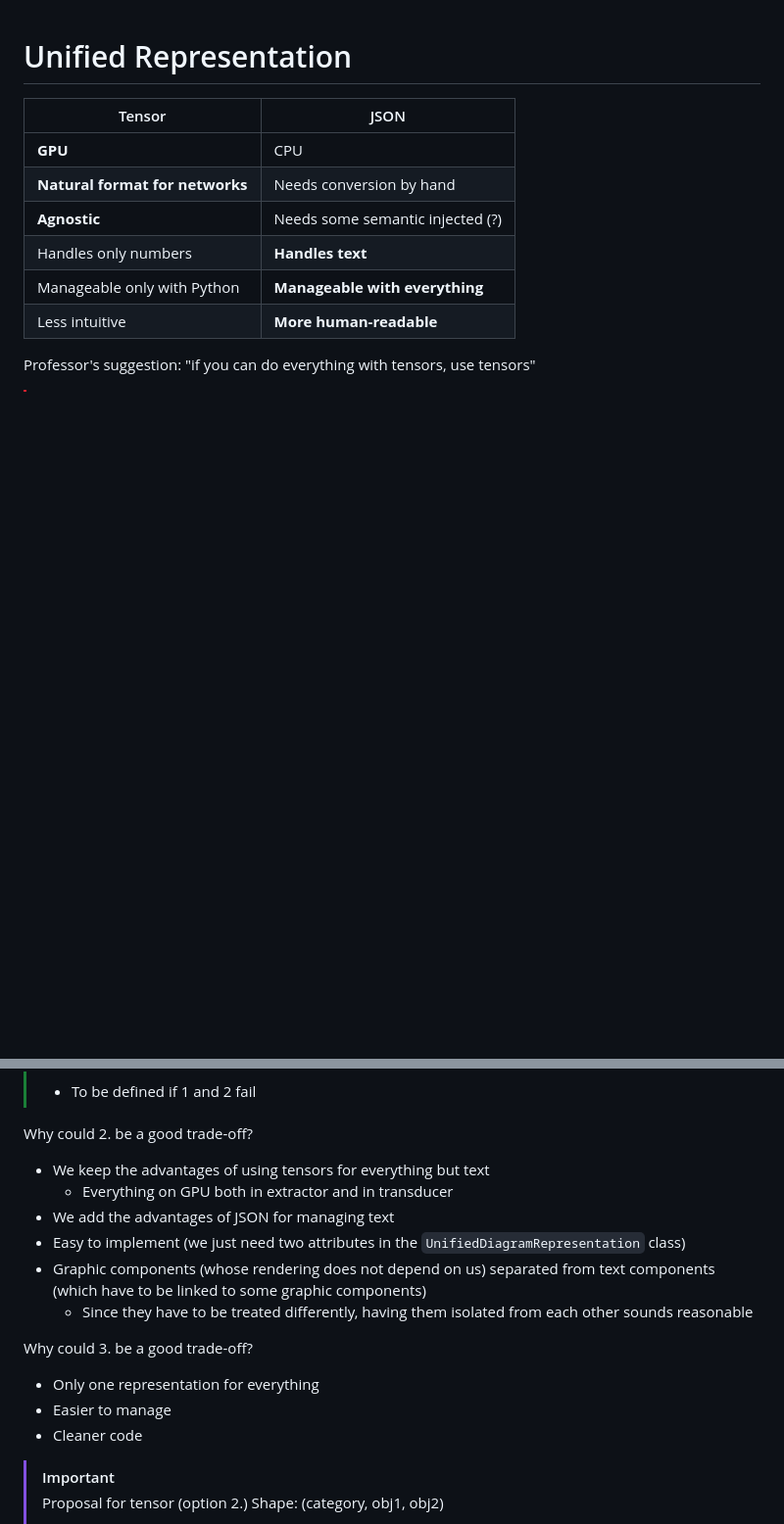
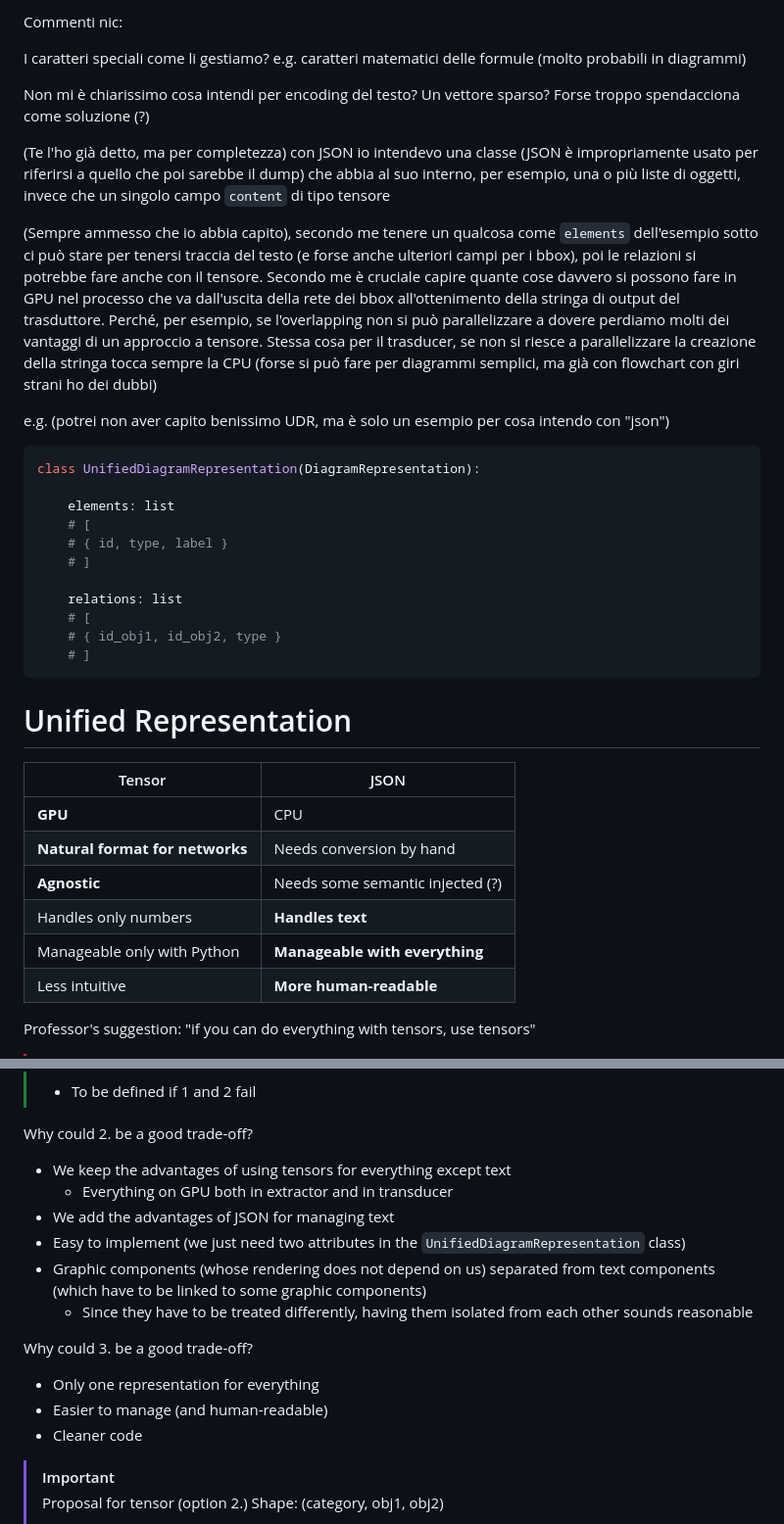
Before and after one commit to nricciardi/diagram, a Markdown page: src/representation/unified_representation_proposals.md, 2 parts joined by grey strips. Shown at 98% size. Rendered like a GitHub page; blank space fills up the shorter version.

Commit message:
Added notes

````diff
--- a/src/representation/unified_representation_proposals.md
+++ b/src/representation/unified_representation_proposals.md
@@ -1,3 +1,35 @@
+Commenti nic:
+
+I caratteri speciali come li gestiamo? e.g. caratteri matematici delle formule (molto probabili in diagrammi)
+
+Non mi è chiarissimo cosa intendi per encoding del testo? Un vettore sparso? Forse troppo spendacciona come soluzione (?)
+
+(Te l'ho già detto, ma per completezza) con JSON io intendevo una classe (JSON è impropriamente usato per riferirsi a quello che poi sarebbe il dump)
+che abbia al suo interno, per esempio, una o più liste di oggetti, invece che un singolo campo `content` di tipo tensore
+
+(Sempre ammesso che io abbia capito), secondo me tenere un qualcosa come `elements` dell'esempio sotto ci può stare per tenersi traccia del testo
+(e forse anche ulteriori campi per i bbox), poi le relazioni si potrebbe fare anche con il tensore.
+Secondo me è cruciale capire quante cose davvero si possono fare in GPU nel processo che va dall'uscita della rete dei bbox all'ottenimento
+della stringa di output del trasduttore. Perché, per esempio, se l'overlapping non si può parallelizzare a dovere perdiamo molti dei vantaggi
+di un approccio a tensore. Stessa cosa per il trasducer, se non si riesce a parallelizzare la creazione della stringa tocca sempre la CPU
+(forse si può fare per diagrammi semplici, ma già con flowchart con giri strani ho dei dubbi)
+
+
+e.g. (potrei non aver capito benissimo UDR, ma è solo un esempio per cosa intendo con "json")
+```Python
+class UnifiedDiagramRepresentation(DiagramRepresentation):
+
+    elements: list
+    # [
+    # { id, type, label }
+    # ]
+
+    relations: list
+    # [
+    # { id_obj1, id_obj2, type }
+    # ]
+```
+
 # Unified Representation
 
 | Tensor                          | JSON                             |
@@ -26,7 +58,7 @@ Professor's suggestion: "if you can do everything with tensors, use tensors"
 >   - To be defined if 1 and 2 fail
 
 Why could 2. be a good trade-off?
-- We keep the advantages of using tensors for everything but text
+- We keep the advantages of using tensors for everything except text
   - Everything on GPU both in extractor and in transducer
 - We add the advantages of JSON for managing text
 - Easy to implement (we just need two attributes in the `UnifiedDiagramRepresentation` class)
@@ -35,7 +67,7 @@ Why could 2. be a good trade-off?
 
 Why could 3. be a good trade-off?
 - Only one representation for everything
-- Easier to manage
+- Easier to manage (and human-readable)
 - Cleaner code
 
 > [!IMPORTANT]
````
